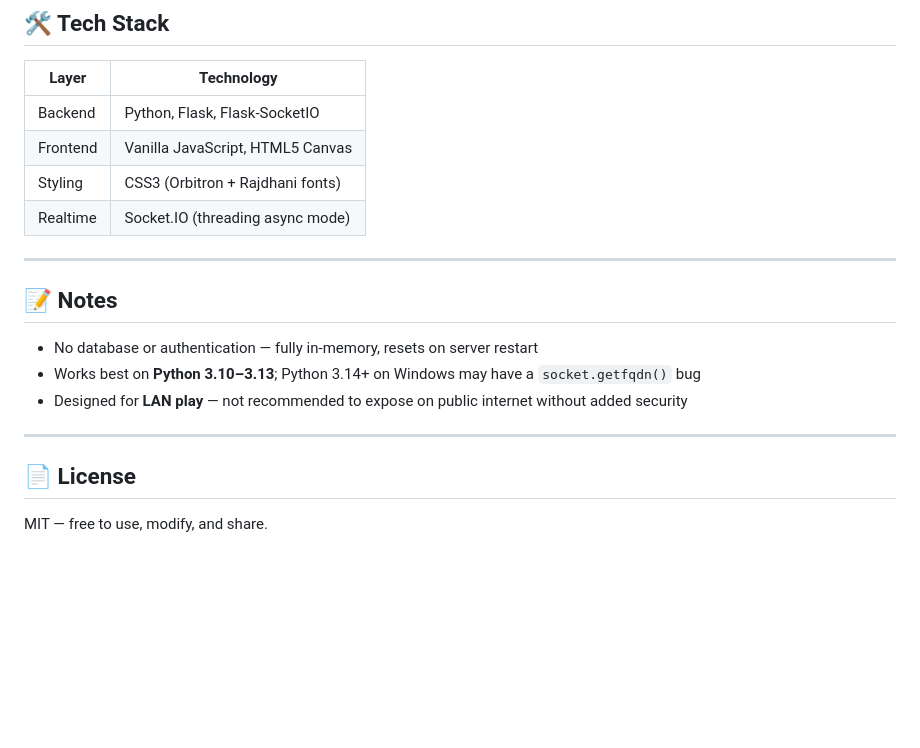
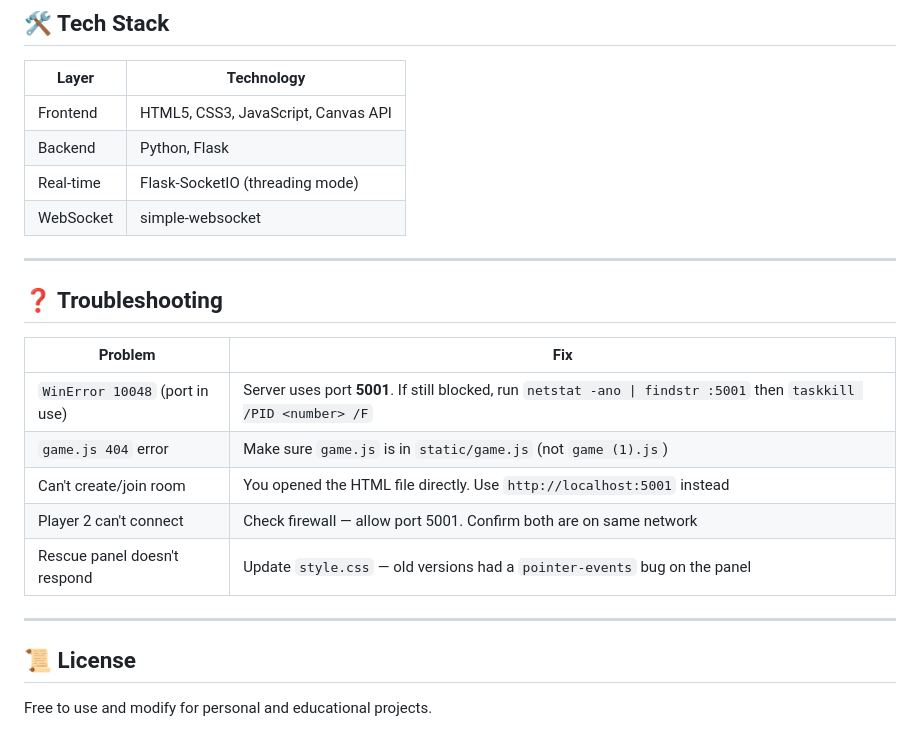
Before and after one commit to dongducanh2007-cloud/game-online-PFP, a Markdown page: README.md, the part around one of its changes. GitHub-like rendering; blank space fills up the shorter version.

```diff
--- a/README.md
+++ b/README.md
@@ -129,22 +141,26 @@ Edit the top of `server.py` and `game.js` to tweak:
 ## 🛠️ Tech Stack
 
 | Layer | Technology |
-|---|---|
-| Backend | Python, Flask, Flask-SocketIO |
-| Frontend | Vanilla JavaScript, HTML5 Canvas |
-| Styling | CSS3 (Orbitron + Rajdhani fonts) |
-| Realtime | Socket.IO (threading async mode) |
+|-------|-----------|
+| Frontend | HTML5, CSS3, JavaScript, Canvas API |
+| Backend | Python, Flask |
+| Real-time | Flask-SocketIO (threading mode) |
+| WebSocket | simple-websocket |
 
 ---
 
-## 📝 Notes
+## ❓ Troubleshooting
 
-- No database or authentication — fully in-memory, resets on server restart
-- Works best on **Python 3.10–3.13**; Python 3.14+ on Windows may have a `socket.getfqdn()` bug
-- Designed for **LAN play** — not recommended to expose on public internet without added security
+| Problem | Fix |
+|---------|-----|
+| `WinError 10048` (port in use) | Server uses port **5001**. If still blocked, run `netstat -ano \| findstr :5001` then `taskkill /PID <number> /F` |
+| `game.js 404` error | Make sure `game.js` is in `static/game.js` (not `game (1).js`) |
+| Can't create/join room | You opened the HTML file directly. Use `http://localhost:5001` instead |
+| Player 2 can't connect | Check firewall — allow port 5001. Confirm both are on same network |
+| Rescue panel doesn't respond | Update `style.css` — old versions had a `pointer-events` bug on the panel |
 
 ---
 
-## 📄 License
+## 📜 License
 
-MIT — free to use, modify, and share.
+Free to use and modify for personal and educational projects.
```
Also changed, not shown: other parts of README.md (+91 -79 lines).
